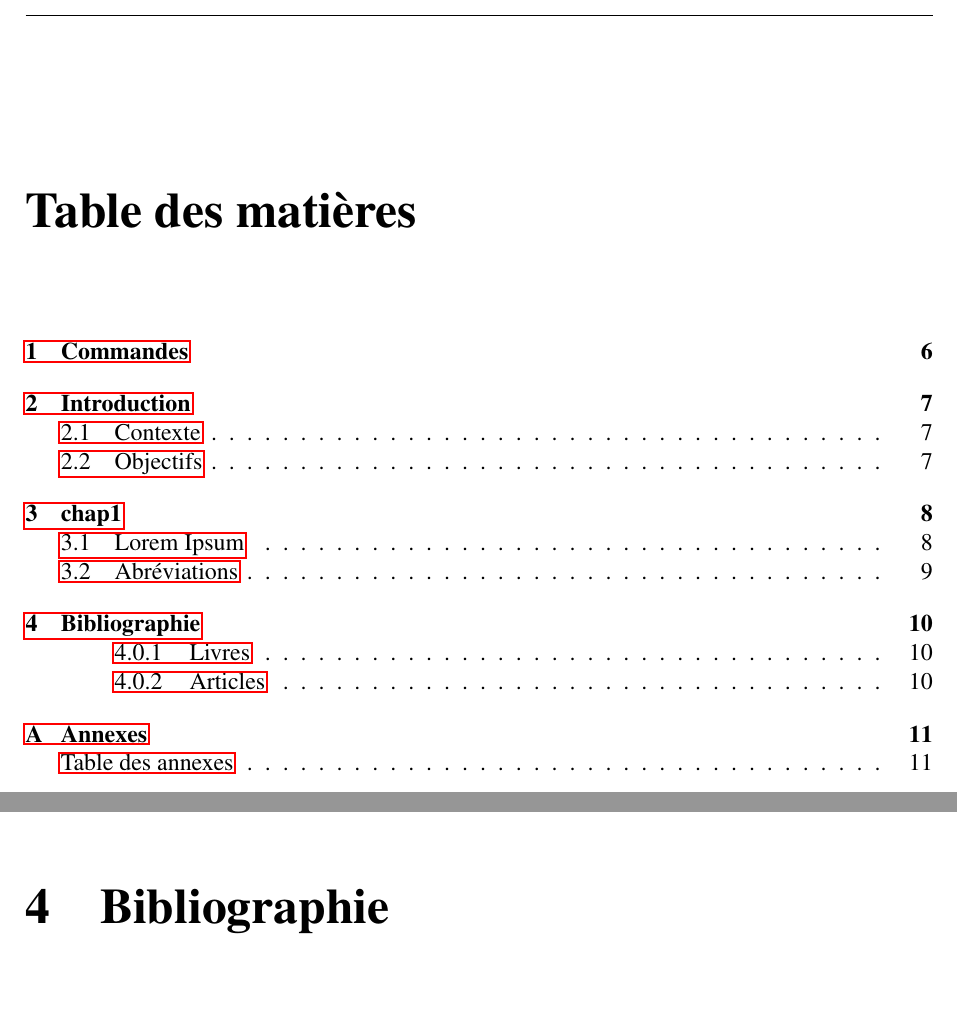
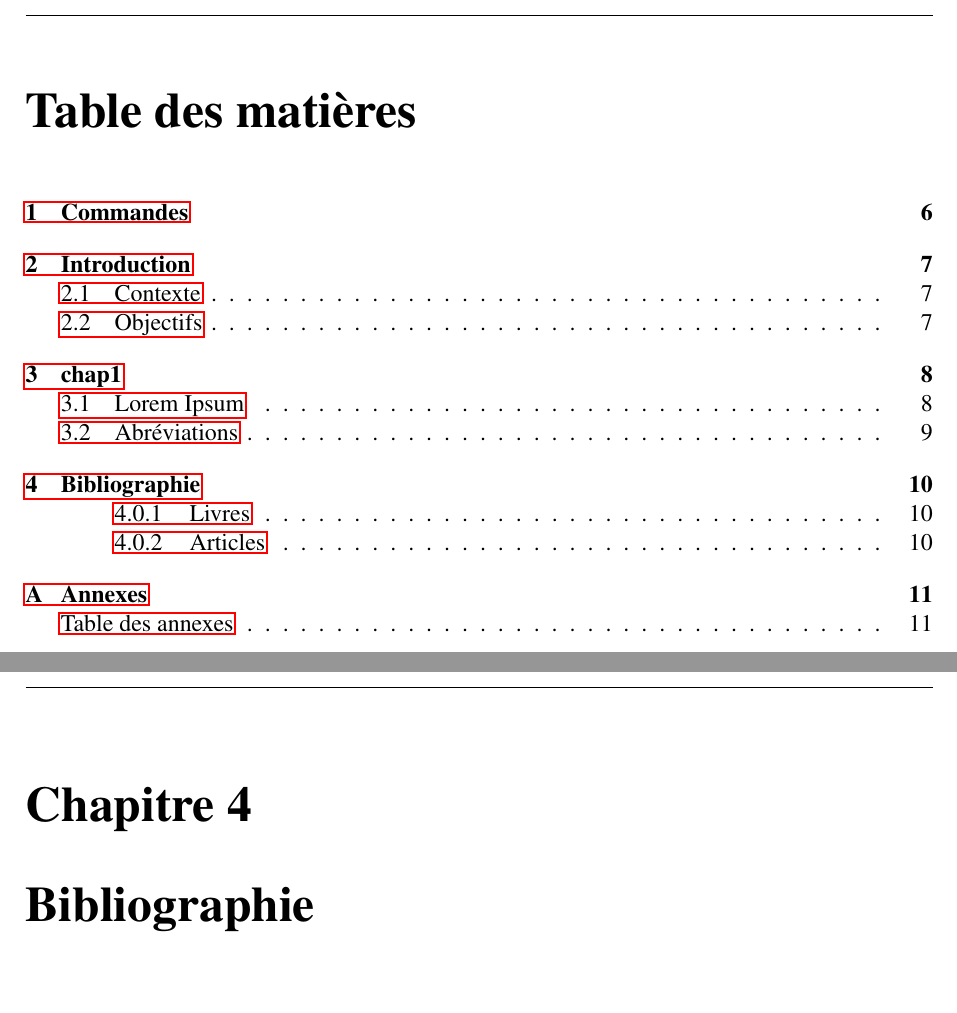
Before and after one commit to shadowthib/LaTex-learning, a LaTeX document (template_rapport/main.tex): two parts of pages 5 and 12 of 14, joined at a grey line, cut so that both start at the same text, the shorter picture padded with empty space. Compiled offline with pdfLaTeX.

Commit message:
fix: title spacing

```diff
--- a/template_rapport/main.tex
+++ b/template_rapport/main.tex
@@ -17,6 +17,8 @@
 \usepackage{titlesec}
 \usepackage{caption}
 \usepackage{etoolbox}
+\usepackage{tocloft}
+\usepackage{titlesec}
 
 \usepackage{times}
 \usepackage[backend=biber,style=apa]{biblatex}
@@ -28,6 +30,22 @@
 \geometry{left=2.5cm, right=2.5cm, top=2.5cm, bottom=2.5cm}
 \newbool{couverture}
 \booltrue{couverture}
+\titleformat{\chapter}[display]
+    {\normalfont\huge\bfseries}
+    {\chaptertitlename\ \thechapter}
+    {20pt}
+    {\Huge}
+\titlespacing*{\chapter}
+    {0pt}
+    {0pt}
+    {20pt}
+\setlength\cftbeforetoctitleskip{0pt}
+\setlength\cftbeforelottitleskip{0pt}
+\setlength\cftbeforeloftitleskip{0pt}
+
+\setlength\cftaftertoctitleskip{20pt}
+\setlength\cftafterlottitleskip{20pt}
+\setlength\cftafterloftitleskip{20pt}
 
 % Configuration du watermark si besoin décommenter les lignes suivantes
 %\SetWatermarkText{Confidential}
```
